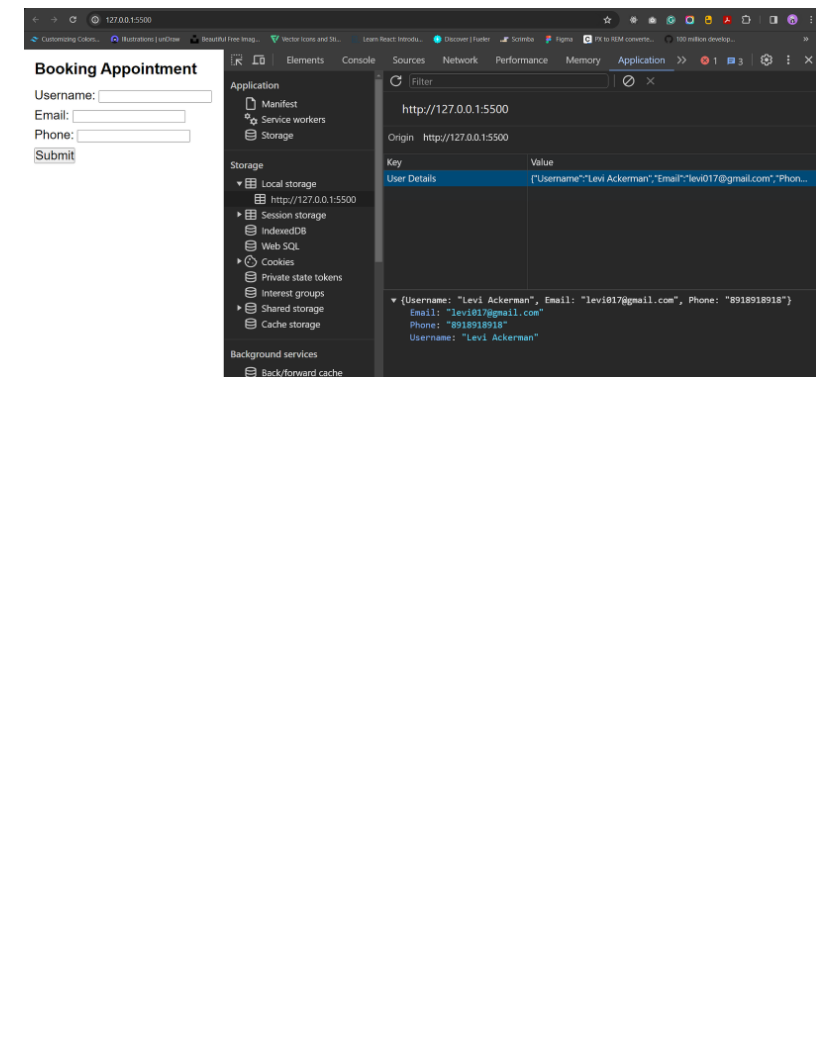
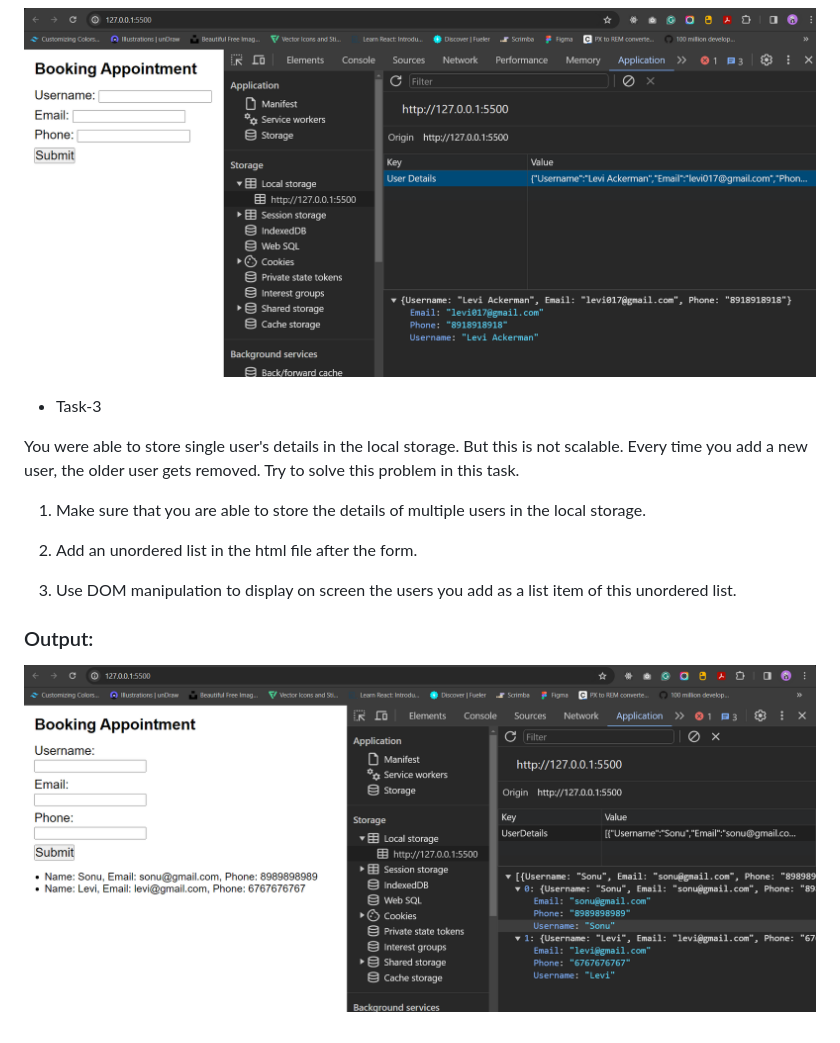
Before and after one commit to soubhagyasethy/booking-appointment-app, a Markdown page: README.md, the part around the change. Rendered like a GitHub page; pictures changed too: image-2.png (added); blank space fills up the shorter version.

Commit message:
task-3: How to Scale

```diff
--- a/README.md
+++ b/README.md
@@ -36,3 +36,17 @@ NOTE: Make sure that when you are storing data in the local storage the key that
 ### Output:
 
 ![alt text](image.png)
+
+- Task-3
+
+You were able to store single user's details in the local storage. But this is not scalable. Every time you add a new user, the older user gets removed. Try to solve this problem in this task.
+
+1. Make sure that you are able to store the details of multiple users in the local storage.
+
+2. Add an unordered list in the html file after the form.
+
+3. Use DOM manipulation to display on screen the users you add as a list item of this unordered list.
+
+### Output:
+
+![alt text](image-2.png)
```
Also changed, not shown: 3 other files.
